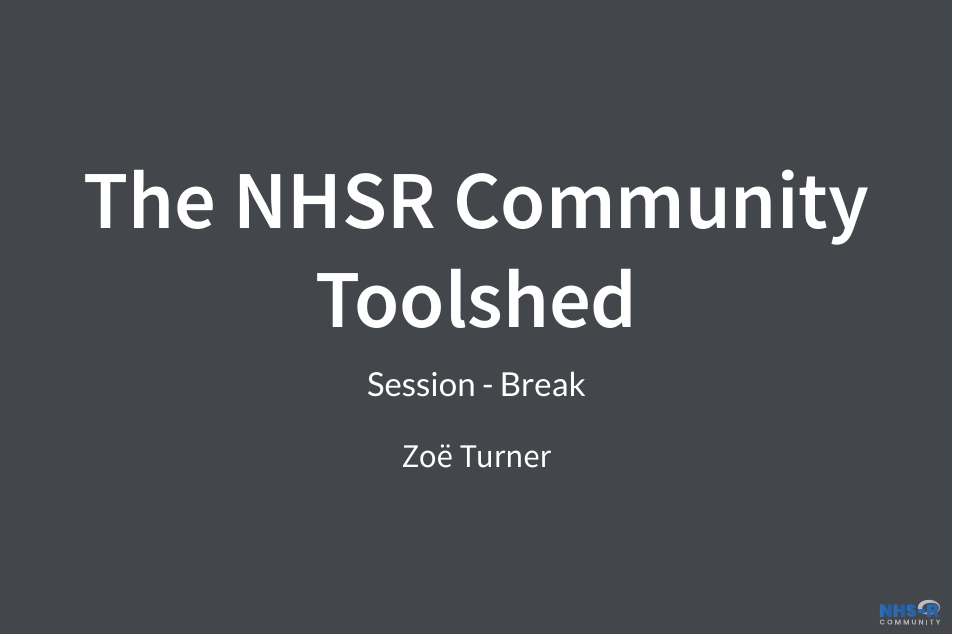
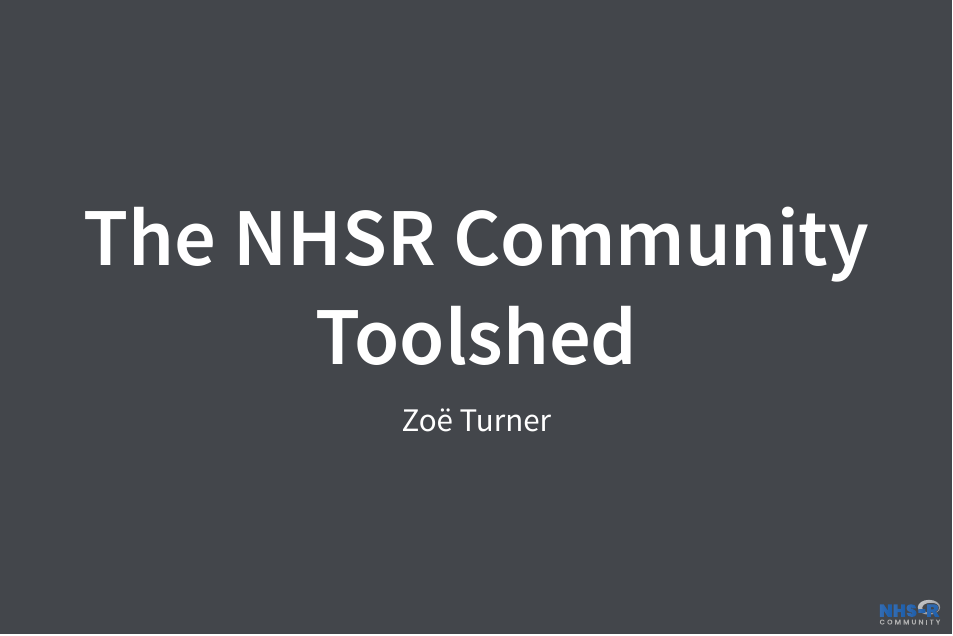
Before and after one commit to nhs-r-community/NHSR-presentations, a Quarto document (20230613-government-toolshed/NHSRtoolshed.qmd): page 1 of 10. The pictures show the output file 20230613-government-toolshed/NHSRtoolshed.html that the author committed with the source, opened offline.

Commit message:
Removed subtitle

```diff
--- a/20230613-government-toolshed/NHSRtoolshed.qmd
+++ b/20230613-government-toolshed/NHSRtoolshed.qmd
@@ -2,7 +2,6 @@
 title: "The NHSR Community Toolshed"
 title-slide-attributes:
   data-background-color: "#43464B"
-subtitle: "Session - Break"
 author: "Zoë Turner"
 format:
   revealjs:
```
Also changed, not shown: 20230613-government-toolshed/NHSRtoolshed.html, 1 other file.
